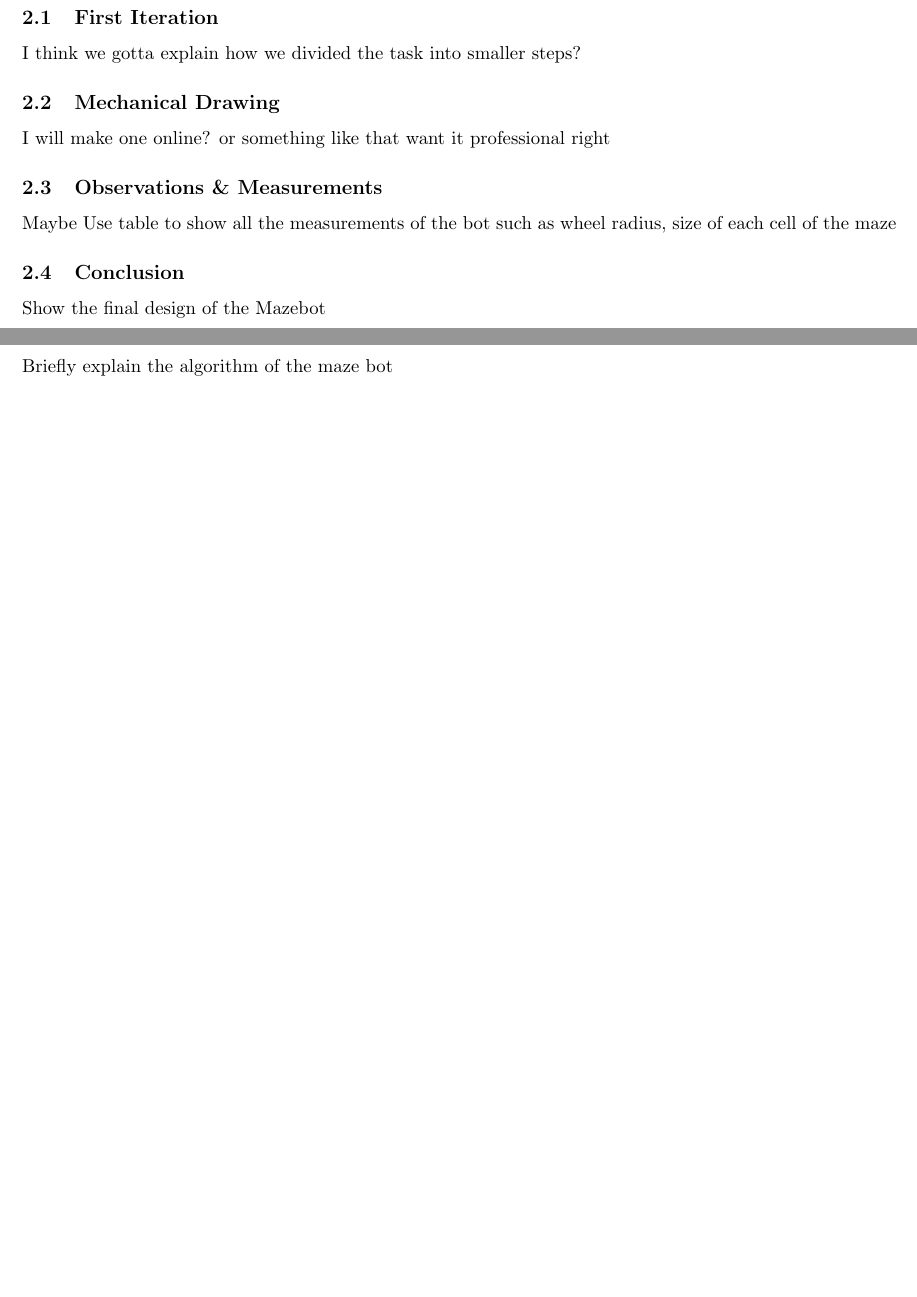
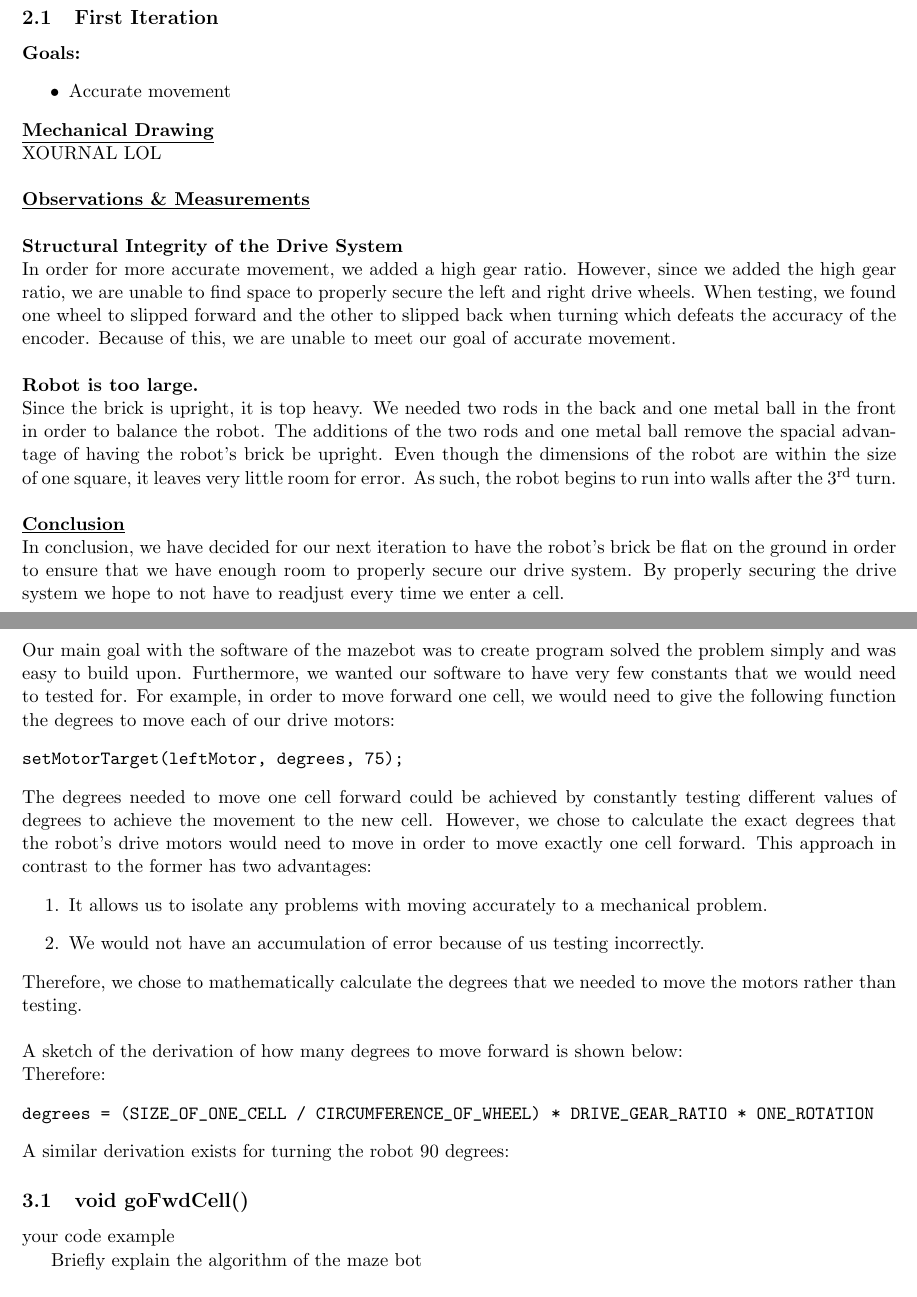
Before and after one commit to anjandev/Mechatronics-Design-I, a LaTeX document (Project4_MazeBot/Final_Report/Final_Report.tex): two parts of pages 3 and 4 of 5, joined at a grey line, cut so that both start at the same text, the shorter picture padded with empty space. Compiled offline with pdfLaTeX.

Commit message:
added first design and started software design

```diff
--- a/Project4_MazeBot/Final_Report/Final_Report.tex
+++ b/Project4_MazeBot/Final_Report/Final_Report.tex
@@ -1,5 +1,6 @@
 \documentclass[11pt]{article}
 \usepackage[margin=0.7in]{geometry}
+\newcommand{\ts}{\textsuperscript}
 %Gummi|065|=)
 \date{}
 
@@ -14,13 +15,12 @@
 %	include a link to the project demonstration video (Maybe use youtube or google drive
 
 %% Structure of the report (Refer to the document 'Final Project Report Instruction.pdf')
-%	Progerss section
+%	Progress section
 %	Mechanical Design
 %	Software Design
 
 %%%%% Please Check this section %%%%%
-\title{Table of Contents (I dont know how to name this thanks anj)}
-\author{Do we need to add one?}
+\title{Table of Contents}
 \begin{document}
 
 \maketitle
@@ -43,20 +45,48 @@ We need to summarize our activities throughout the project
-I think we gotta explain how we divided the task into smaller steps?
-
-\subsection{Mechanical Drawing}
-
-I will make one online? or something like that want it professional right
-
-\subsection{Observations \& Measurements}
-
-Maybe Use table to show all the measurements of the bot such as wheel radius, size of each cell of the maze
-
-\subsection{Conclusion}
-
-Show the final design of the Mazebot
+\textbf{Goals:}
+\begin{itemize}
+\item Accurate movement
+\end{itemize}
+\underline{\textbf{Mechanical Drawing}}\\
+XOURNAL LOL\\\\
+\underline{\textbf{Observations \& Measurements}}\\\\
+\textbf{Structural Integrity of the Drive System}\\
+In order for more accurate movement, we added a high gear ratio. However, since we added the high gear ratio, we are unable to find space to properly secure the left and right drive wheels. When testing, we found one wheel to slipped forward and the other to slipped back when turning which defeats the accuracy of the encoder. Because of this, we are unable to meet our goal of accurate movement.\\\\
+\textbf{Robot is too large.}\\
+Since the brick is upright, it is top heavy. We needed two rods in the back and one metal ball in the front in order to balance the robot. The additions of the two rods and one metal ball remove the spacial advantage of having the robot's brick be upright. Even though the dimensions of the robot are within the size of one square, it leaves very little room for error. As such, the robot begins to run into walls after the 3\ts{rd} turn.
+%SHOW DIMENSIONS AND DRIVE SYSTEM%
+%IDK WHAT TABLES%
+\\\\
+\underline{\textbf{Conclusion}}\\
+In conclusion, we have decided for our next iteration to have the robot's brick be flat on the ground in order to ensure that we have enough room to properly secure our drive system. By properly securing the drive system we hope to not have to readjust every time we enter a cell.
 
 \newpage
 
 \section{Software Design of MazeBot}
+Our main goal with the software of the mazebot was to create program solved the problem simply and was easy to build upon. Furthermore, we wanted our software to have very few constants that we would need to tested for. For example, in order to move forward one cell, we would need to give the following function the degrees to move each of our drive motors:
+\begin{verbatim}
+setMotorTarget(leftMotor, degrees, 75);
+\end{verbatim}
+The degrees needed to move one cell forward could be achieved by constantly testing different values of degrees to achieve the movement to the new cell. However, we chose to calculate the exact degrees that the robot's drive motors would need to move in order to move exactly one cell forward. This approach in contrast to the former has two advantages:
+\begin{enumerate}
+\item It allows us to isolate any problems with moving accurately to a mechanical problem.
+\item We would not have an accumulation of error because of us testing incorrectly.
+\end{enumerate}
+Therefore, we chose to mathematically calculate the degrees that we needed to move the motors rather than testing.\\\\
+A sketch of the derivation of how many degrees to move forward is shown below: %ADD SKETCH HERE%
+\\
+Therefore:
+\begin{verbatim}
+degrees = (SIZE_OF_ONE_CELL / CIRCUMFERENCE_OF_WHEEL) * DRIVE_GEAR_RATIO * ONE_ROTATION
+\end{verbatim}
+A similar derivation exists for turning the robot 90 degrees: %ADD SKETCH HERE%
+
+
+\subsection{void goFwdCell()}
+
+your
+code
+example
+
 
 Briefly explain the algorithm of the maze bot
 
```
Also changed, not shown: Project4_MazeBot/Final_Report/Final_Report.pdf (added), Project4_MazeBot/Final_Report/Final_Report.tex (8 more changed lines).
